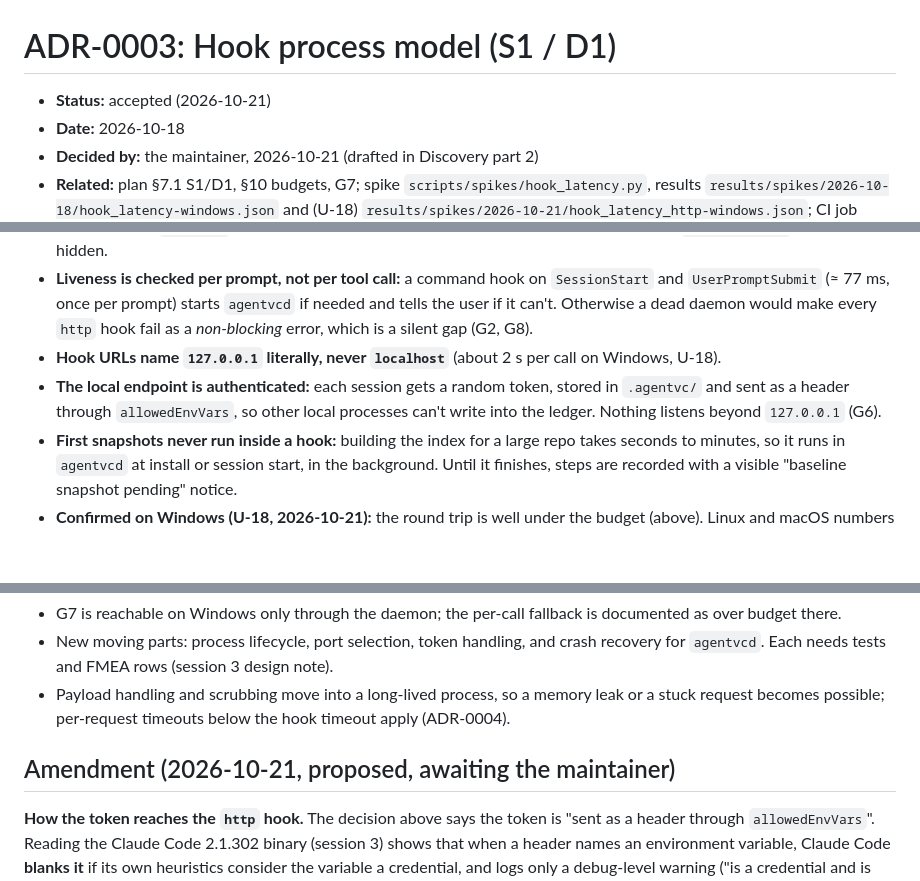
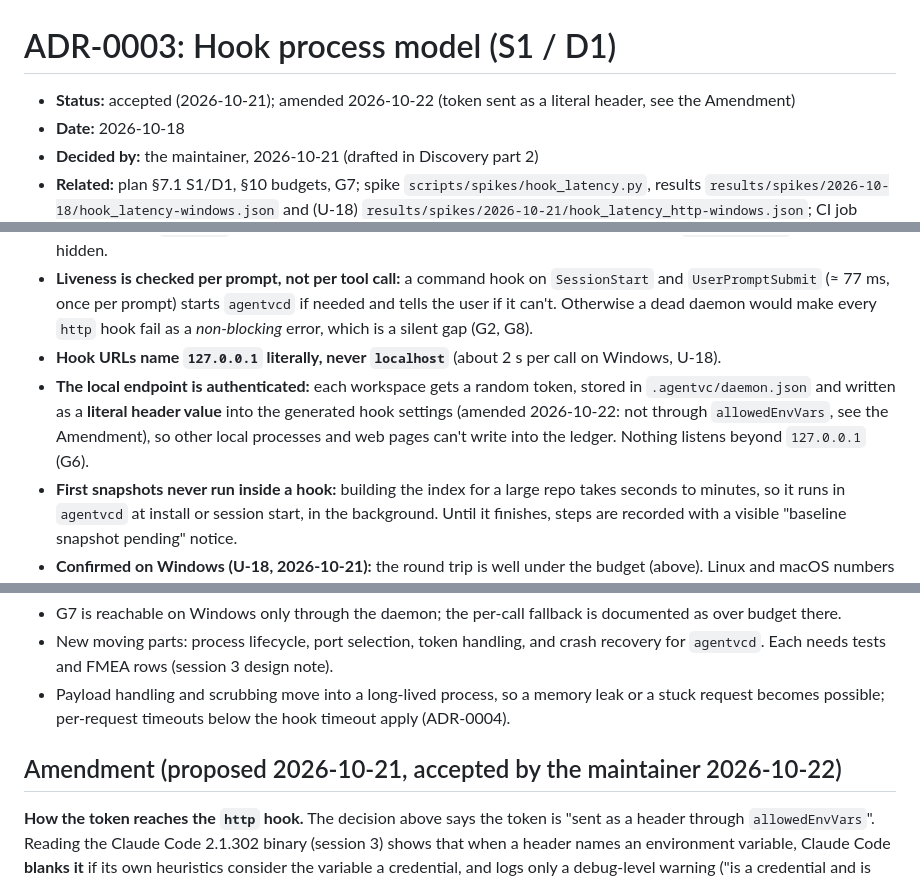
Before and after one commit to Jay2Kumar1Sharma/AgentVC, a Markdown page: docs/adr/0003-hook-process-model.md, 3 parts joined by grey strips. Drawn GitHub-style; blank space fills up the shorter version.

Commit message:
docs(adr): accept the ADR-0003 amendment: the token is a literal header value
Decided by the maintainer on 2026-10-22, after U-20 showed real Claude Code
2.1.302 hooks recorded end to end with it. The decision text now says what
is built: one token per workspace, written into the generated settings.

```diff
--- a/docs/adr/0003-hook-process-model.md
+++ b/docs/adr/0003-hook-process-model.md
@@ -1,6 +1,6 @@
 # ADR-0003: Hook process model (S1 / D1)
 
-- **Status:** accepted (2026-10-21)
+- **Status:** accepted (2026-10-21); amended 2026-10-22 (token sent as a literal header, see the Amendment)
 - **Date:** 2026-10-18
 - **Decided by:** the maintainer, 2026-10-21 (drafted in Discovery part 2)
 - **Related:** plan §7.1 S1/D1, §10 budgets, G7; spike `scripts/spikes/hook_latency.py`, results `results/spikes/2026-10-18/hook_latency-windows.json` and (U-18) `results/spikes/2026-10-21/hook_latency_http-windows.json`; CI job `.github/workflows/spike-latency.yml`; ADR-0004 (D2)
@@ -61,7 +61,7 @@ Shared runners are small (2–5 CPUs) and noisy; read them as orders of magnitud
 - **Fallback: per-call exec-form process** (`args`, absolute interpreter, `-I -S`) for agents or versions without `http` hooks, and whenever `agentvcd` can't be started. Over budget on Windows; reported as such by `agentvc ready` rather than hidden.
 - **Liveness is checked per prompt, not per tool call:** a command hook on `SessionStart` and `UserPromptSubmit` (≈ 77 ms, once per prompt) starts `agentvcd` if needed and tells the user if it can't. Otherwise a dead daemon would make every `http` hook fail as a *non-blocking* error, which is a silent gap (G2, G8).
 - **Hook URLs name `127.0.0.1` literally, never `localhost`** (about 2 s per call on Windows, U-18).
-- **The local endpoint is authenticated:** each session gets a random token, stored in `.agentvc/` and sent as a header through `allowedEnvVars`, so other local processes can't write into the ledger. Nothing listens beyond `127.0.0.1` (G6).
+- **The local endpoint is authenticated:** each workspace gets a random token, stored in `.agentvc/daemon.json` and written as a **literal header value** into the generated hook settings (amended 2026-10-22: not through `allowedEnvVars`, see the Amendment), so other local processes and web pages can't write into the ledger. Nothing listens beyond `127.0.0.1` (G6).
 - **First snapshots never run inside a hook:** building the index for a large repo takes seconds to minutes, so it runs in `agentvcd` at install or session start, in the background. Until it finishes, steps are recorded with a visible "baseline snapshot pending" notice.
 - **Confirmed on Windows (U-18, 2026-10-21):** the round trip is well under the budget (above). Linux and macOS numbers come from the CI spike job, which now runs the same measurement.
 
@@ -76,7 +76,7 @@ Shared runners are small (2–5 CPUs) and noisy; read them as orders of magnitud
 - New moving parts: process lifecycle, port selection, token handling, and crash recovery for `agentvcd`. Each needs tests and FMEA rows (session 3 design note).
 - Payload handling and scrubbing move into a long-lived process, so a memory leak or a stuck request becomes possible; per-request timeouts below the hook timeout apply (ADR-0004).
 
-## Amendment (2026-10-21, proposed, awaiting the maintainer)
+## Amendment (proposed 2026-10-21, accepted by the maintainer 2026-10-22)
 
 **How the token reaches the `http` hook.** The decision above says the token is "sent as a header through `allowedEnvVars`". Reading the Claude Code 2.1.302 binary (session 3) shows that when a header names an environment variable, Claude Code **blanks it** if its own heuristics consider the variable a credential, and logs only a debug-level warning ("is a credential and is not interpolated into an HTTP hook header"). A blanked token would make every hook a rejected request: a silent gap (G2).
 
```
Also changed, not shown: CHANGELOG.md (+1 -1 lines).
